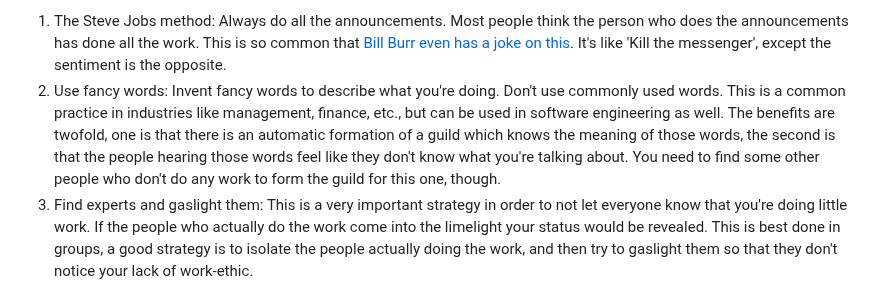
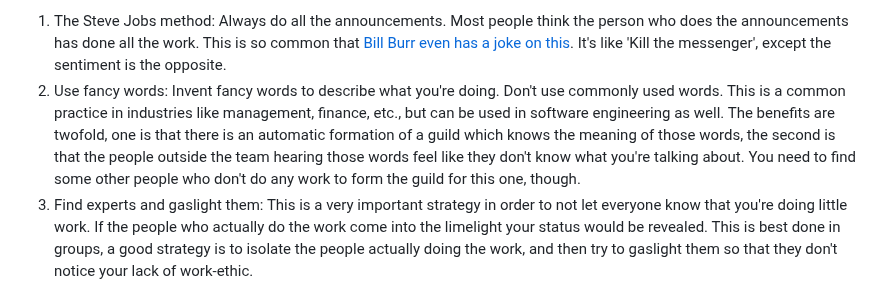
Before and after one commit to m-chaturvedi/m-chaturvedi.github.io, a Markdown page: content/blog/018.md, the part around the change. GitHub-like rendering.

```diff
--- a/content/blog/018.md
+++ b/content/blog/018.md
@@ -7,7 +7,7 @@ The following is what I learned while working in Sweden about how to show that y
 Supplemental reading: Any good book about cognitive biases.  Recommended one: [You Are Not So Smart](https://youarenotsosmart.com/).
 
 1. The Steve Jobs method: Always do all the announcements.  Most people think the person who does the announcements has done all the work.  This is so common that [Bill Burr even has a joke on this](https://youtu.be/FmbwR9J6-Yw?si=iRgVIgPaNmzjMR5Q). It's like 'Kill the messenger', except the sentiment is the opposite.
-2. Use fancy words: Invent fancy words to describe what you're doing.  Don't use commonly used words.  This is a common practice in industries like management, finance, etc., but can be used in software engineering as well.  The benefits are twofold, one is that there is an automatic formation of a guild which knows the meaning of those words, the second is that the people hearing those words feel like they don't know what you're talking about.  You need to find some other people who don't do any work to form the guild for this one, though.
+2. Use fancy words: Invent fancy words to describe what you're doing.  Don't use commonly used words.  This is a common practice in industries like management, finance, etc., but can be used in software engineering as well.  The benefits are twofold, one is that there is an automatic formation of a guild which knows the meaning of those words, the second is that the people outside the team hearing those words feel like they don't know what you're talking about.  You need to find some other people who don't do any work to form the guild for this one, though.
 3. Find experts and gaslight them: This is a very important strategy in order to not let everyone know that you're doing little work.  If the people who actually do the work come into the limelight your status would be revealed.  This is best done in groups, a good strategy is to isolate the people actually doing the work, and then try to gaslight them so that they don't notice your lack of work-ethic.
 4. Address people never the problem:  This is a great strategy to stymie any discussion, and exploiting personal weaknesses of others' to your advantage.  If there's a problem being discussed never do that in a neutral and objective way, always be subjective, this is especially useful when you're being assigned tasks.  Believe in the [robustness of the Straw Man](https://en.m.wikipedia.org/wiki/Straw_man)!  This has multiple benefits, one is that the discussion turns emotional, another is that it gives a chance to attack people who actually work personally.  Note that if the culture allows, sexuality can be very effectively employed for maintaining subjectivity.
 5. Always speak a lot in meetings:  Most people think that people doing the speaking are working a lot.  Be very attentive and vocal in meetings, this creates a bias in the minds of the people that don't actually know what's happening in team. Don't forget to speak loudly, speak fast and speak over others.
```
